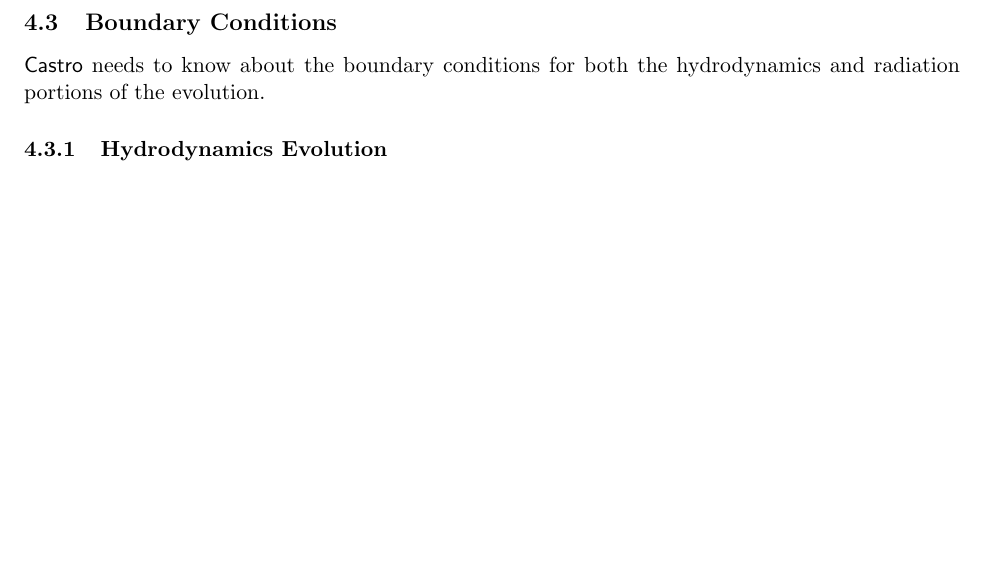
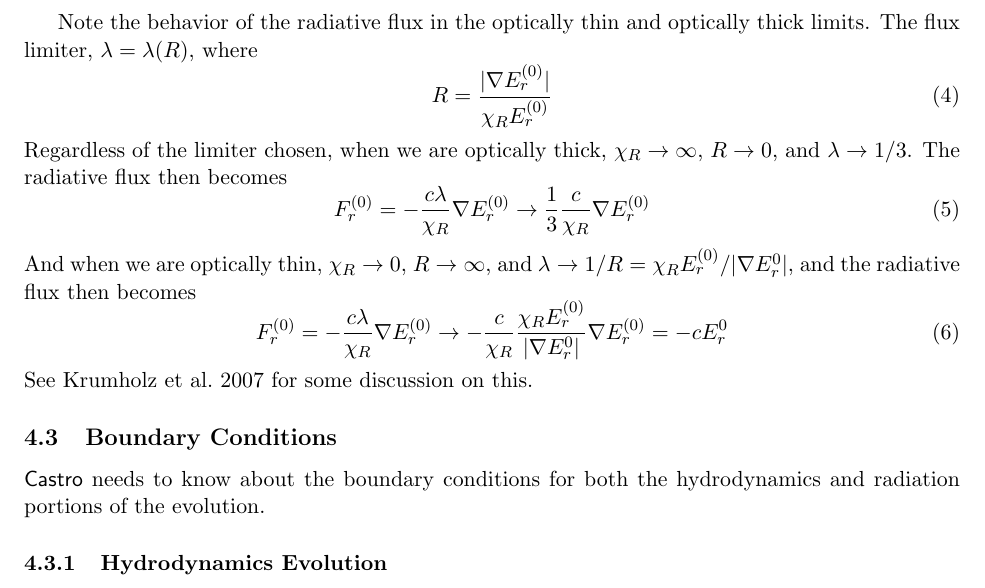
Before and after one commit to BoxLib-Codes/CastroRadiation, a LaTeX document (UsersGuide/CastroRadUserGuide.tex): part of page 6 of 11, cut at the place of the change, the shorter picture padded with empty space. Compiled offline with pdfLaTeX.

Commit message:
add some notes about the limiting behavior of the limter

```diff
--- a/UsersGuide/CastroRadUserGuide.tex
+++ b/UsersGuide/CastroRadUserGuide.tex
@@ -349,7 +349,28 @@ on the right-hand side of the equal sign.
 %   coefficients live on cell surfaces.  Thus averaging .....
 \end{itemize}
 
-
+Note the behavior of the radiative flux in the optically thin and
+optically thick limits.  The flux limiter, $\lambda = \lambda(R)$,
+where
+\begin{equation}
+  R = \frac{|\nabla E_r^{(0)}|}{\chi_R E_r^{(0)}}
+\end{equation}
+Regardless of the limiter chosen, when we are optically thick,
+$\chi_R \rightarrow \infty$, $R \rightarrow 0$, and $\lambda \rightarrow 1/3$.
+The radiative flux then becomes
+\begin{equation}
+  F_r^{(0)} = -\frac{c\lambda}{\chi_R} \nabla E_r^{(0)} \rightarrow
+  \frac{1}{3} \frac{c}{\chi_R} \nabla E_r^{(0)}
+\end{equation}
+And when we are optically thin, $\chi_R \rightarrow 0$, $R \rightarrow \infty$,
+and $\lambda \rightarrow 1/R = \chi_R E_r^{(0)}/{|\nabla E_r^{0}|}$, and
+the radiative flux then becomes
+\begin{equation}
+  F_r^{(0)} = -\frac{c\lambda}{\chi_R} \nabla E_r^{(0)} \rightarrow
+  -\frac{c}{\chi_R}\frac{\chi_R E_r^{(0)}}{|\nabla E_r^{0}|}
+    \nabla E_r^{(0)} = -c E_r^{0}
+\end{equation}
+See Krumholz et al.\ 2007 for some discussion on this.
 \subsection{Boundary Conditions}
 
 \castro\ needs to know about the boundary conditions for both
```
